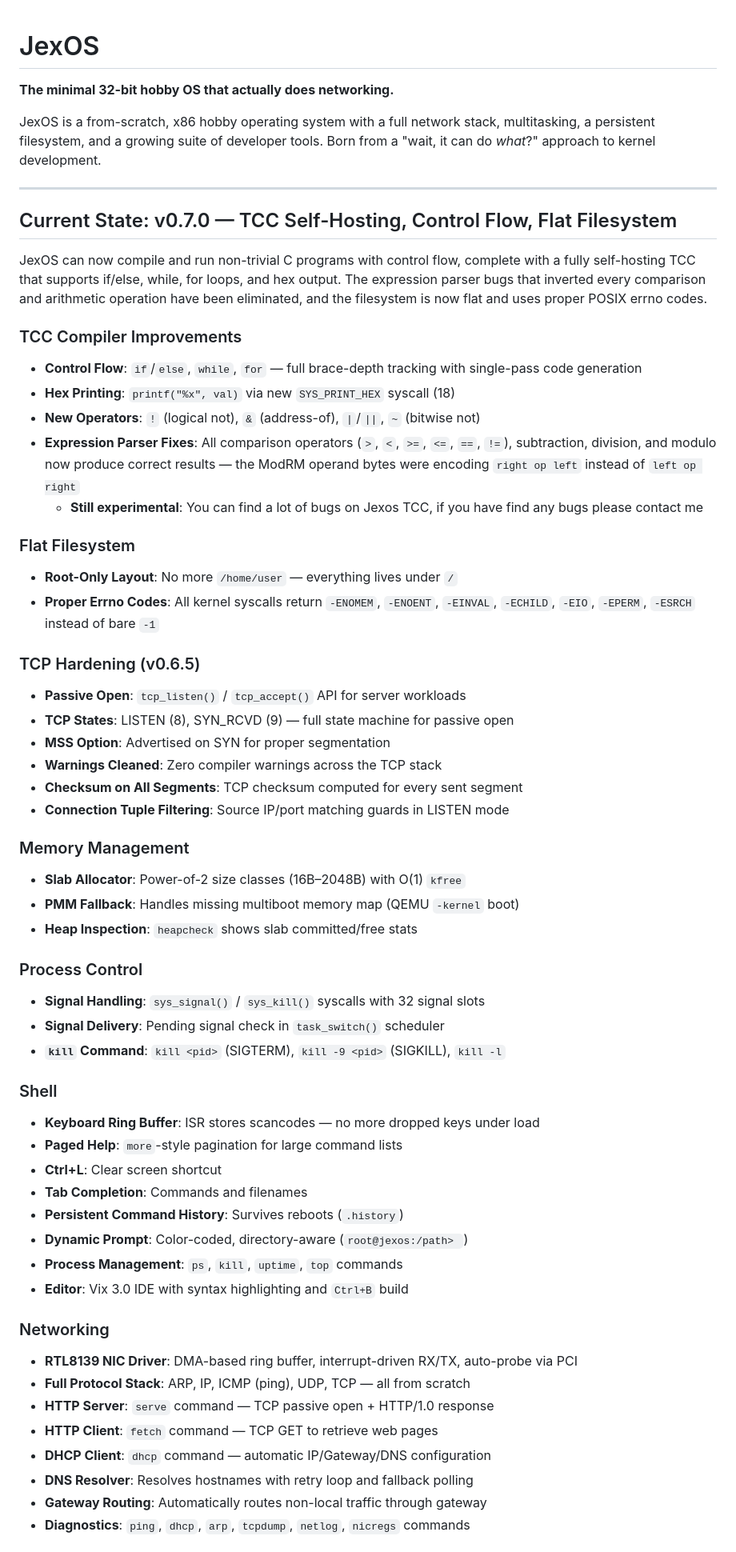
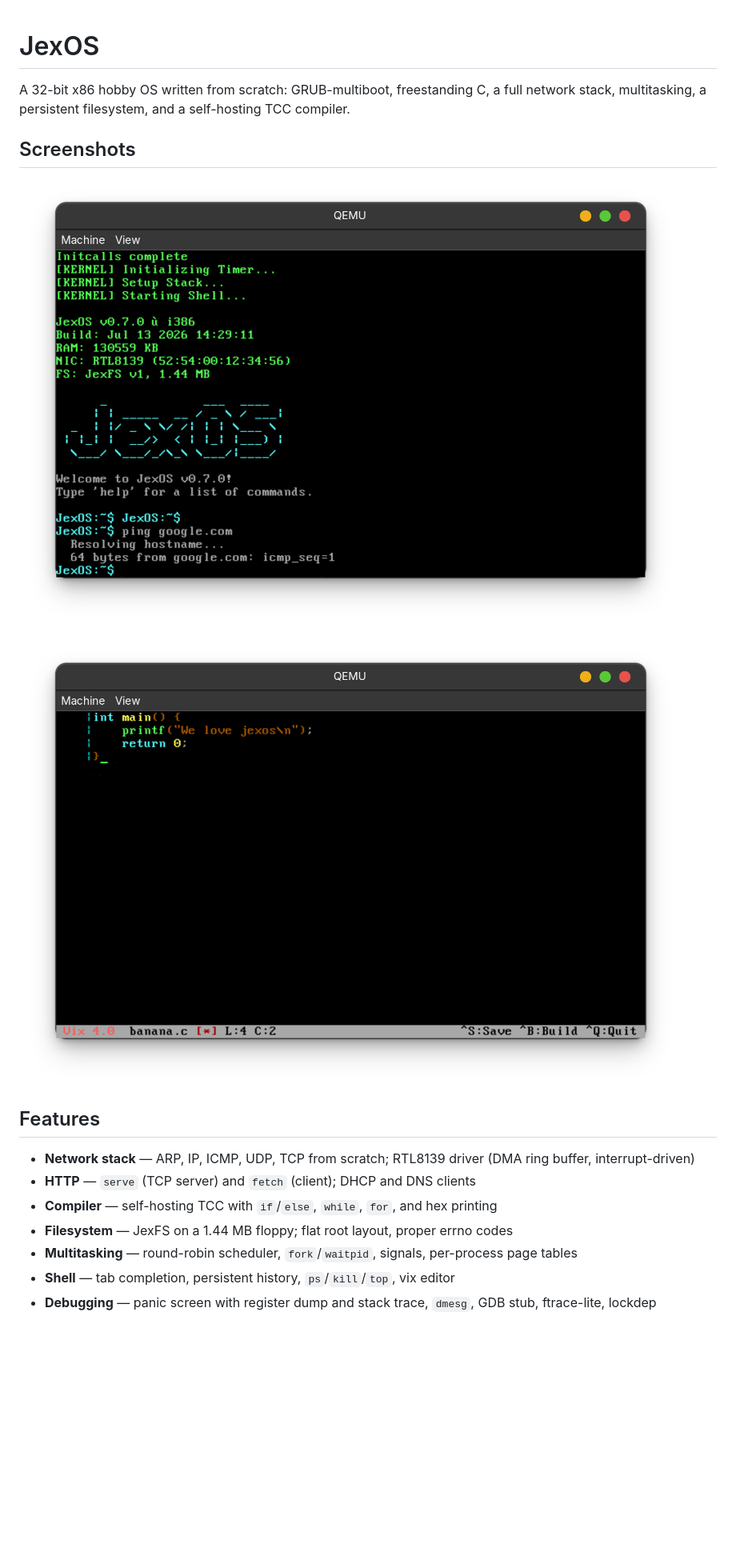
Before and after one commit to Jadkes/Jex-os, a Markdown page: README.md, the part around one of its changes. Shown at 80% size. GitHub-like rendering; pictures changed too: assets/jexos-ping.png (added), assets/jexos-vix.png (added); blank space fills up the shorter version.

```diff
--- a/README.md
+++ b/README.md
@@ -1,68 +1,24 @@
 # JexOS
-**The minimal 32-bit hobby OS that actually does networking.**
 
-JexOS is a from-scratch, x86 hobby operating system with a full network stack, multitasking, a persistent filesystem, and a growing suite of developer tools. Born from a "wait, it can do *what*?" approach to kernel development.
+A 32-bit x86 hobby OS written from scratch: GRUB-multiboot, freestanding C,
+a full network stack, multitasking, a persistent filesystem, and a
+self-hosting TCC compiler.
 
----
+## Screenshots
 
-## Current State: v0.7.0 — TCC Self-Hosting, Control Flow, Flat Filesystem
+![Pinging google.com from JexOS](assets/jexos-ping.png)
 
-JexOS can now compile and run non-trivial C programs with control flow, complete with
-a fully self-hosting TCC that supports if/else, while, for loops, and hex output.
-The expression parser bugs that inverted every comparison and arithmetic operation
-have been eliminated, and the filesystem is now flat and uses proper POSIX errno codes.
+![Editing a C file with vix inside JexOS](assets/jexos-vix.png)
 
-### TCC Compiler Improvements
-- **Control Flow**: `if`/`else`, `while`, `for` — full brace-depth tracking with
-  single-pass code generation
-- **Hex Printing**: `printf("%x", val)` via new `SYS_PRINT_HEX` syscall (18)
-- **New Operators**: `!` (logical not), `&` (address-of), `|`/`||`, `~` (bitwise not)
-- **Expression Parser Fixes**: All comparison operators (`>`, `<`, `>=`, `<=`, `==`,
-  `!=`), subtraction, division, and modulo now produce correct results — the ModRM
-  operand bytes were encoding `right op left` instead of `left op right`
-  - **Still experimental**: You can find a lot of bugs on Jexos TCC, if you have find any bugs
-  please contact me
+## Features
 
-### Flat Filesystem
-- **Root-Only Layout**: No more `/home/user` — everything lives under `/`
-- **Proper Errno Codes**: All kernel syscalls return `-ENOMEM`, `-ENOENT`, `-EINVAL`,
-  `-ECHILD`, `-EIO`, `-EPERM`, `-ESRCH` instead of bare `-1`
+- **Network stack** — ARP, IP, ICMP, UDP, TCP from scratch; RTL8139 driver
+  (DMA ring buffer, interrupt-driven)
+- **HTTP** — `serve` (TCP server) and `fetch` (client); DHCP and DNS clients
+- **Compiler** — self-hosting TCC with `if`/`else`, `while`, `for`, and hex printing
+- **Filesystem** — JexFS on a 1.44 MB floppy; flat root layout, proper errno codes
+- **Multitasking** — round-robin scheduler, `fork`/`waitpid`, signals, per-process page tables
+- **Shell** — tab completion, persistent history, `ps`/`kill`/`top`, vix editor
+- **Debugging** — panic screen with register dump and stack trace, `dmesg`,
+  GDB stub, ftrace-lite, lockdep
 
-### TCP Hardening (v0.6.5)
-- **Passive Open**: `tcp_listen()` / `tcp_accept()` API for server workloads
-- **TCP States**: LISTEN (8), SYN_RCVD (9) — full state machine for passive open
-- **MSS Option**: Advertised on SYN for proper segmentation
-- **Warnings Cleaned**: Zero compiler warnings across the TCP stack
-- **Checksum on All Segments**: TCP checksum computed for every sent segment
-- **Connection Tuple Filtering**: Source IP/port matching guards in LISTEN mode
-
-### Memory Management
-- **Slab Allocator**: Power-of-2 size classes (16B–2048B) with O(1) `kfree`
-- **PMM Fallback**: Handles missing multiboot memory map (QEMU `-kernel` boot)
-- **Heap Inspection**: `heapcheck` shows slab committed/free stats
-
-### Process Control
-- **Signal Handling**: `sys_signal()` / `sys_kill()` syscalls with 32 signal slots
-- **Signal Delivery**: Pending signal check in `task_switch()` scheduler
-- **`kill` Command**: `kill <pid>` (SIGTERM), `kill -9 <pid>` (SIGKILL), `kill -l`
-
-### Shell
-- **Keyboard Ring Buffer**: ISR stores scancodes — no more dropped keys under load
-- **Paged Help**: `more`-style pagination for large command lists
-- **Ctrl+L**: Clear screen shortcut
-- **Tab Completion**: Commands and filenames
-- **Persistent Command History**: Survives reboots (`.history`)
-- **Dynamic Prompt**: Color-coded, directory-aware (`root@jexos:/path> `)
-- **Process Management**: `ps`, `kill`, `uptime`, `top` commands
-- **Editor**: Vix 3.0 IDE with syntax highlighting and `Ctrl+B` build
-
-### Networking
-- **RTL8139 NIC Driver**: DMA-based ring buffer, interrupt-driven RX/TX, auto-probe via PCI
-- **Full Protocol Stack**: ARP, IP, ICMP (ping), UDP, TCP — all from scratch
-- **HTTP Server**: `serve` command — TCP passive open + HTTP/1.0 response
-- **HTTP Client**: `fetch` command — TCP GET to retrieve web pages
-- **DHCP Client**: `dhcp` command — automatic IP/Gateway/DNS configuration
-- **DNS Resolver**: Resolves hostnames with retry loop and fallback polling
-- **Gateway Routing**: Automatically routes non-local traffic through gateway
-- **Diagnostics**: `ping`, `dhcp`, `arp`, `tcpdump`, `netlog`, `nicregs` commands
-
```
Also changed, not shown: other parts of README.md (+17 -72 lines).
